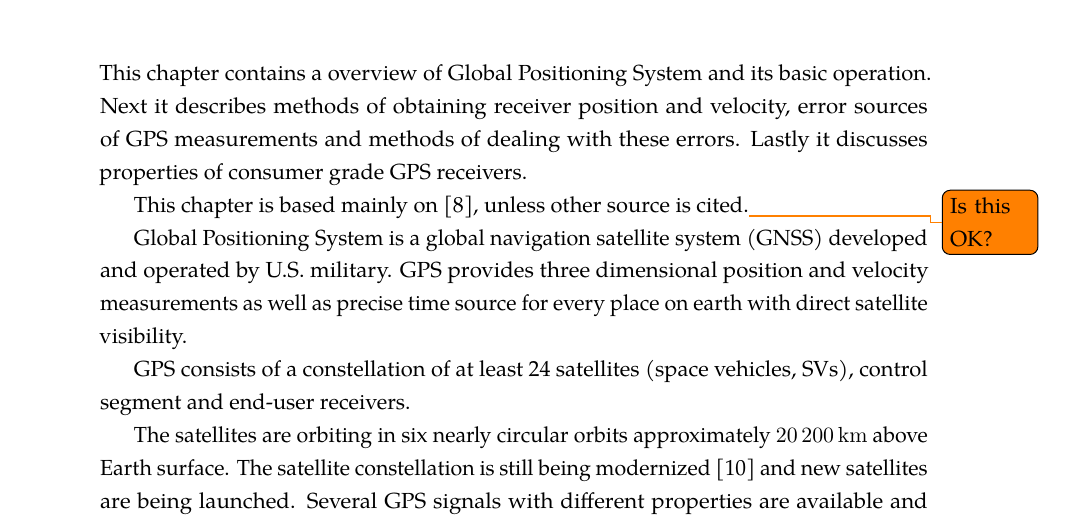
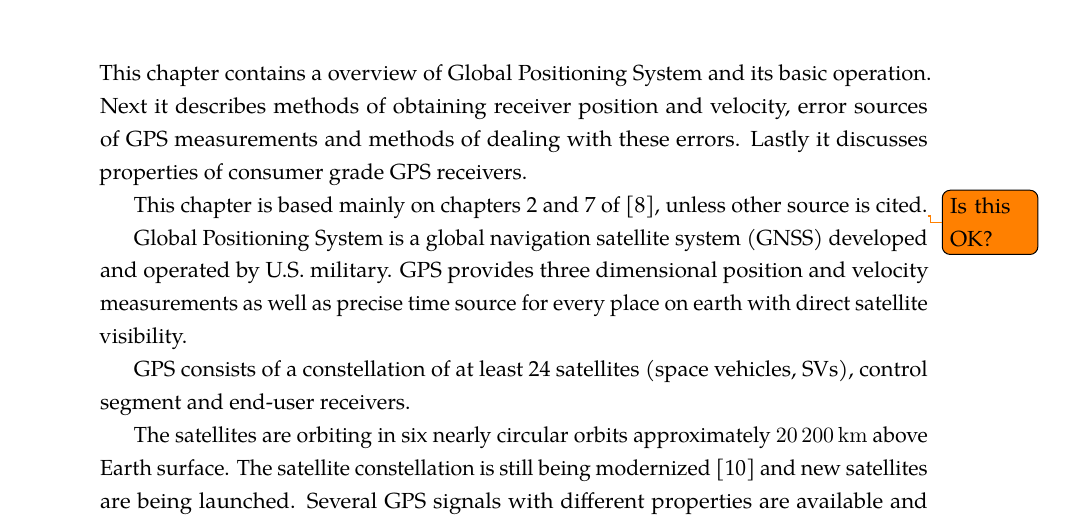
Before and after one commit to bluecube/thesis, a LaTeX thesis (text/thesis.tex, which reads text/tex/gps.tex): part of page 9 of 34, cut so that both start at the same text. Compiled offline with pdfLaTeX.

Commit message:
text: Added chapters to citation of understanding gps.

```diff
--- a/text/tex/gps.tex
+++ b/text/tex/gps.tex
@@ -7,7 +7,7 @@ Next it describes methods of obtaining receiver position and velocity,
 error sources of GPS measurements and methods of dealing with these errors.
 Lastly it discusses properties of consumer grade GPS receivers.
 
-This chapter is based mainly on \cite{kaplan06}, unless other source is cited.\todo{Is this OK?}
+This chapter is based mainly on chapters 2 and 7 of \cite{kaplan06}, unless other source is cited.\todo{Is this OK?}
 
 Global Positioning System is a global navigation satellite system (GNSS)
 developed and operated by U.S. military.
```
